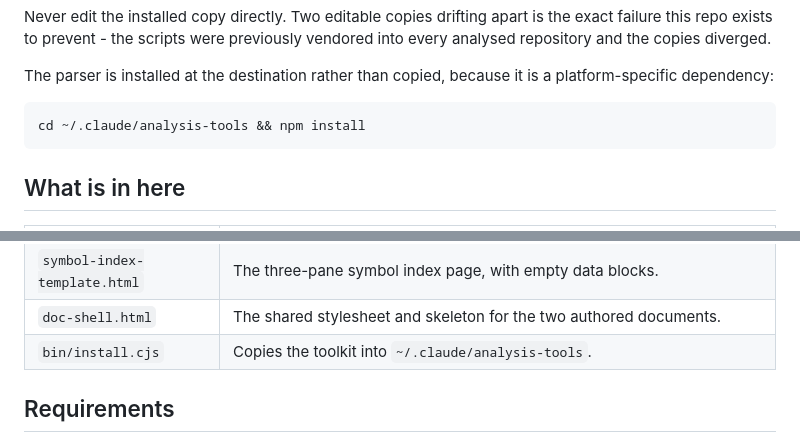
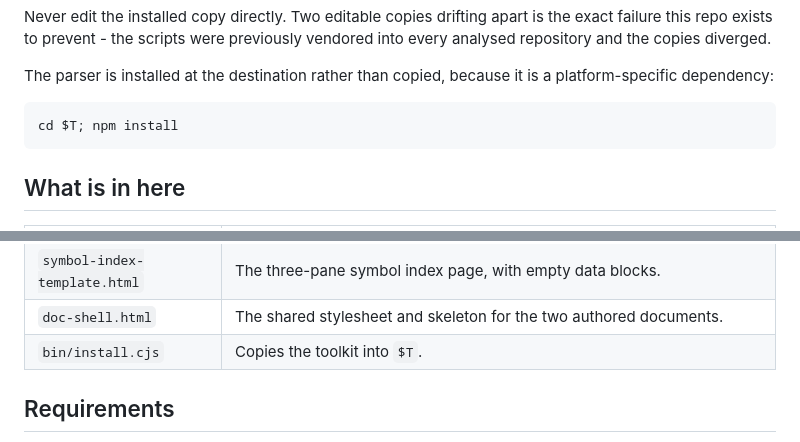
Before and after one commit to sthornton19-73/analysis-tooling, a Markdown page: README.md, 2 parts joined by grey strips. Drawn GitHub-style.

````diff
--- a/README.md
+++ b/README.md
@@ -130,8 +155,8 @@ analysed repository and the copies diverged.
 The parser is installed at the destination rather than copied, because it is a
 platform-specific dependency:
 
-```bash
-cd ~/.claude/analysis-tools && npm install
+```powershell
+cd $T; npm install
 ```
 
 ## What is in here
@@ -153,7 +178,7 @@ cd ~/.claude/analysis-tools && npm install
 | `standalone.cjs` | Wraps a published-artifact body fragment into a real document for local use. |
 | `symbol-index-template.html` | The three-pane symbol index page, with empty data blocks. |
 | `doc-shell.html` | The shared stylesheet and skeleton for the two authored documents. |
-| `bin/install.cjs` | Copies the toolkit into `~/.claude/analysis-tools`. |
+| `bin/install.cjs` | Copies the toolkit into `$T`. |
 
 ## Requirements
 
````
Also changed, not shown: other parts of README.md (+44 -19 lines), ANALYSIS-PLAYBOOK.md (+41 -17 lines), SESSION-RUNBOOK.md (+58 -37 lines).
